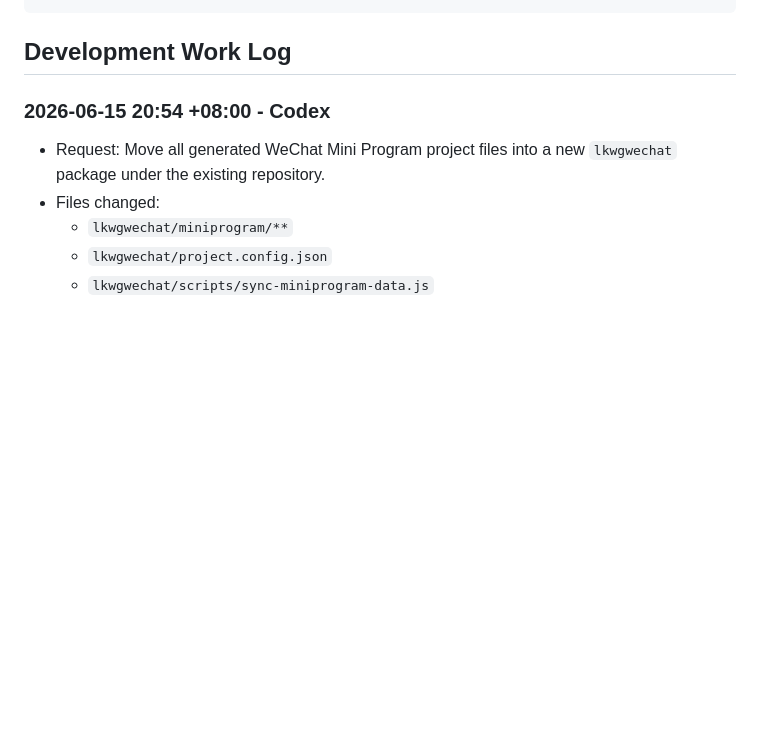
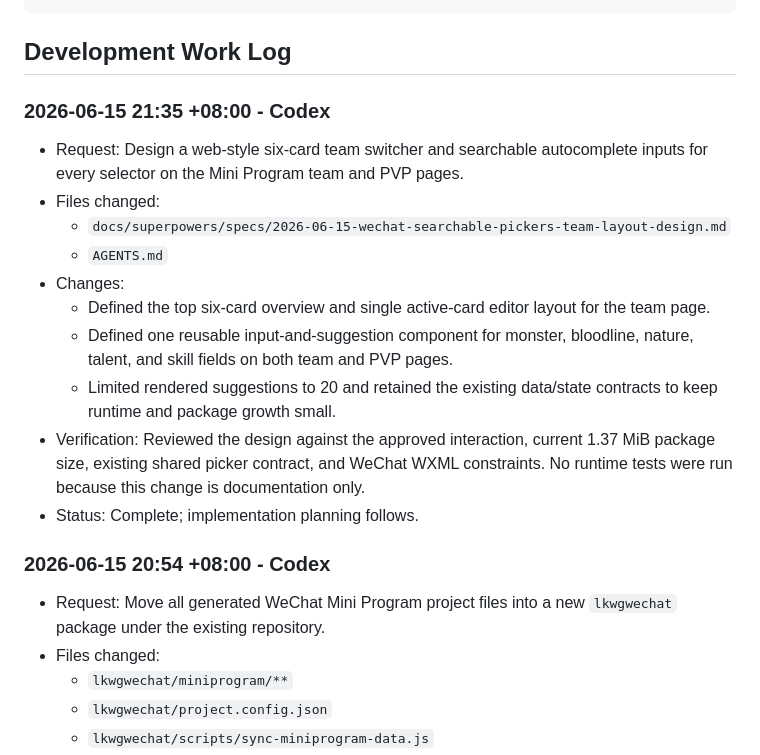
Before and after one commit to a15150924028-ai/LKWG, a Markdown page: AGENTS.md, the part around the change. Rendered like a GitHub page; blank space fills up the shorter version.

Commit message:
docs: design searchable Mini Program selectors

````diff
--- a/AGENTS.md
+++ b/AGENTS.md
@@ -55,6 +55,19 @@ Use this entry format:
 ```
 
 ## Development Work Log
+
+### 2026-06-15 21:35 +08:00 - Codex
+
+- Request: Design a web-style six-card team switcher and searchable autocomplete inputs for every selector on the Mini Program team and PVP pages.
+- Files changed:
+  - `docs/superpowers/specs/2026-06-15-wechat-searchable-pickers-team-layout-design.md`
+  - `AGENTS.md`
+- Changes:
+  - Defined the top six-card overview and single active-card editor layout for the team page.
+  - Defined one reusable input-and-suggestion component for monster, bloodline, nature, talent, and skill fields on both team and PVP pages.
+  - Limited rendered suggestions to 20 and retained the existing data/state contracts to keep runtime and package growth small.
+- Verification: Reviewed the design against the approved interaction, current 1.37 MiB package size, existing shared picker contract, and WeChat WXML constraints. No runtime tests were run because this change is documentation only.
+- Status: Complete; implementation planning follows.
 
 ### 2026-06-15 20:54 +08:00 - Codex
 
````
Also changed, not shown: 1 other file.
